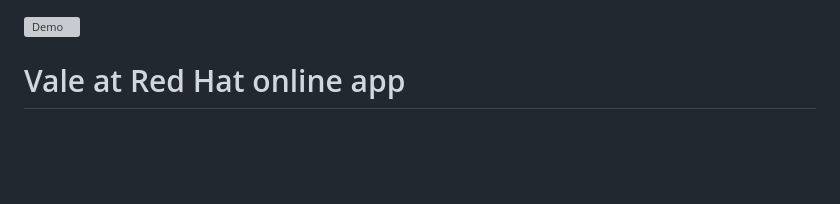
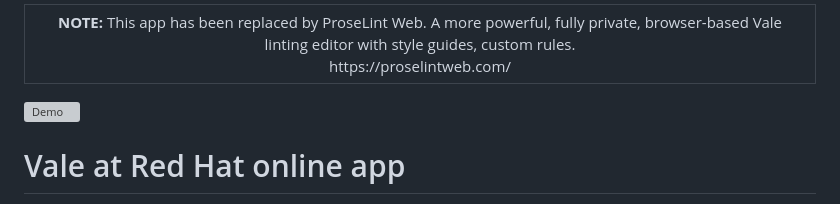
Before and after one commit to gaurav-nelson/vale-online-app, a Markdown page: README.md, the part around the change. Rendered like a GitHub page; blank space fills up the shorter version; grey boxes are pictures that could not be loaded.

Commit message:
Revise README to reflect app replacement
Updated README to indicate replacement by ProseLint Web.

```diff
--- a/README.md
+++ b/README.md
@@ -1,3 +1,9 @@
+<table>
+<td align="center" width="5000" style="border:1px solid #ddd;padding:12px;">
+    <strong>NOTE:</strong> This app has been replaced by ProseLint Web. A more powerful, fully private, browser-based Vale linting editor with style guides, custom rules. <br>https://proselintweb.com/
+</td>
+</table>
+
 ![Demo](https://media0.giphy.com/media/v1.Y2lkPTc5MGI3NjExYThucGZlZncwbGE0dGN6MW4yZmt3dTJ2YWRreHp2MW50amJ1ZTBrayZlcD12MV9pbnRlcm5hbF9naWZfYnlfaWQmY3Q9Zw/v8twgFNMaK511l844i/source.gif)
 
 # Vale at Red Hat online app
```
